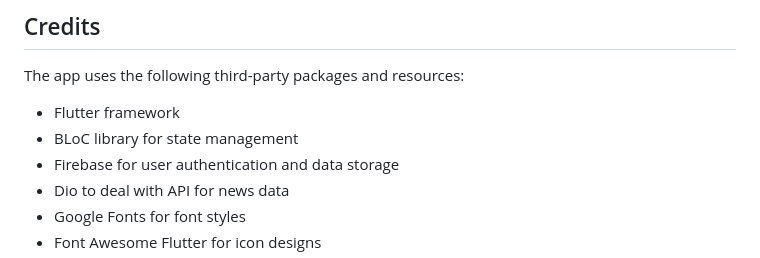
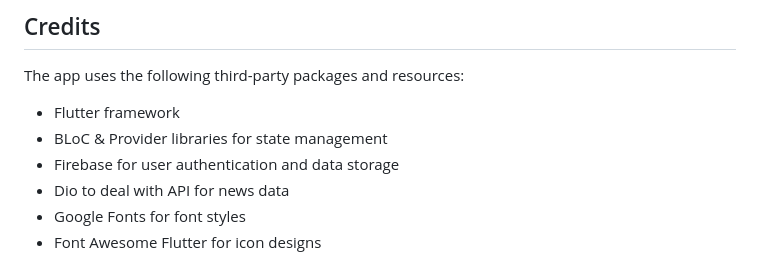
Before and after one commit to OmarAlgammal/The-Daily-Journal, a Markdown page: README.md, the part around the change. GitHub-like rendering.

```diff
--- a/README.md
+++ b/README.md
@@ -49,7 +49,7 @@ supports multiple languages, which can be selected from the settings menu.
 The app uses the following third-party packages and resources:
 
 * Flutter framework
-* BLoC library for state management
+* BLoC & Provider libraries for state management
 * Firebase for user authentication and data storage
 * Dio to deal with API for news data
 * Google Fonts for font styles
```
